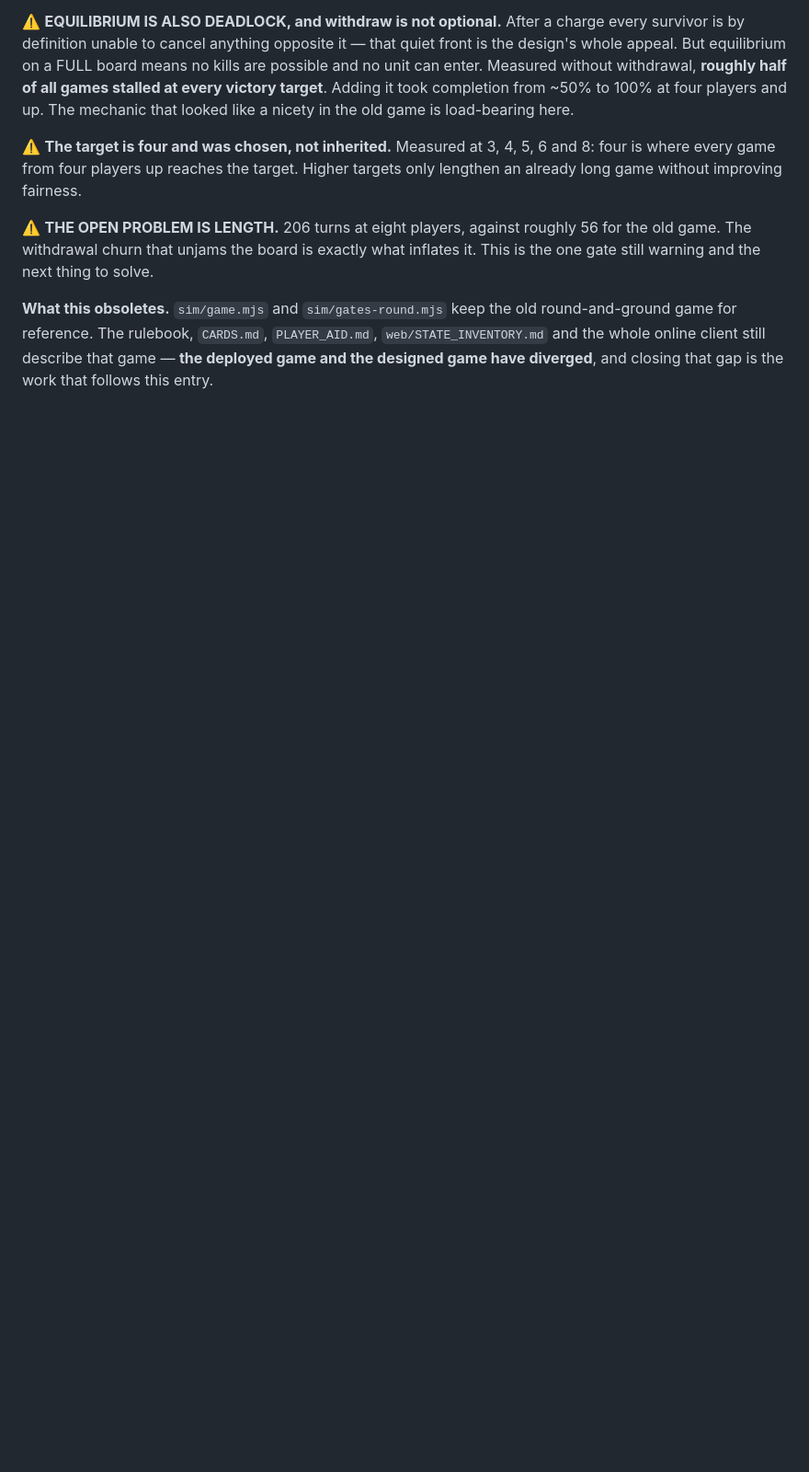
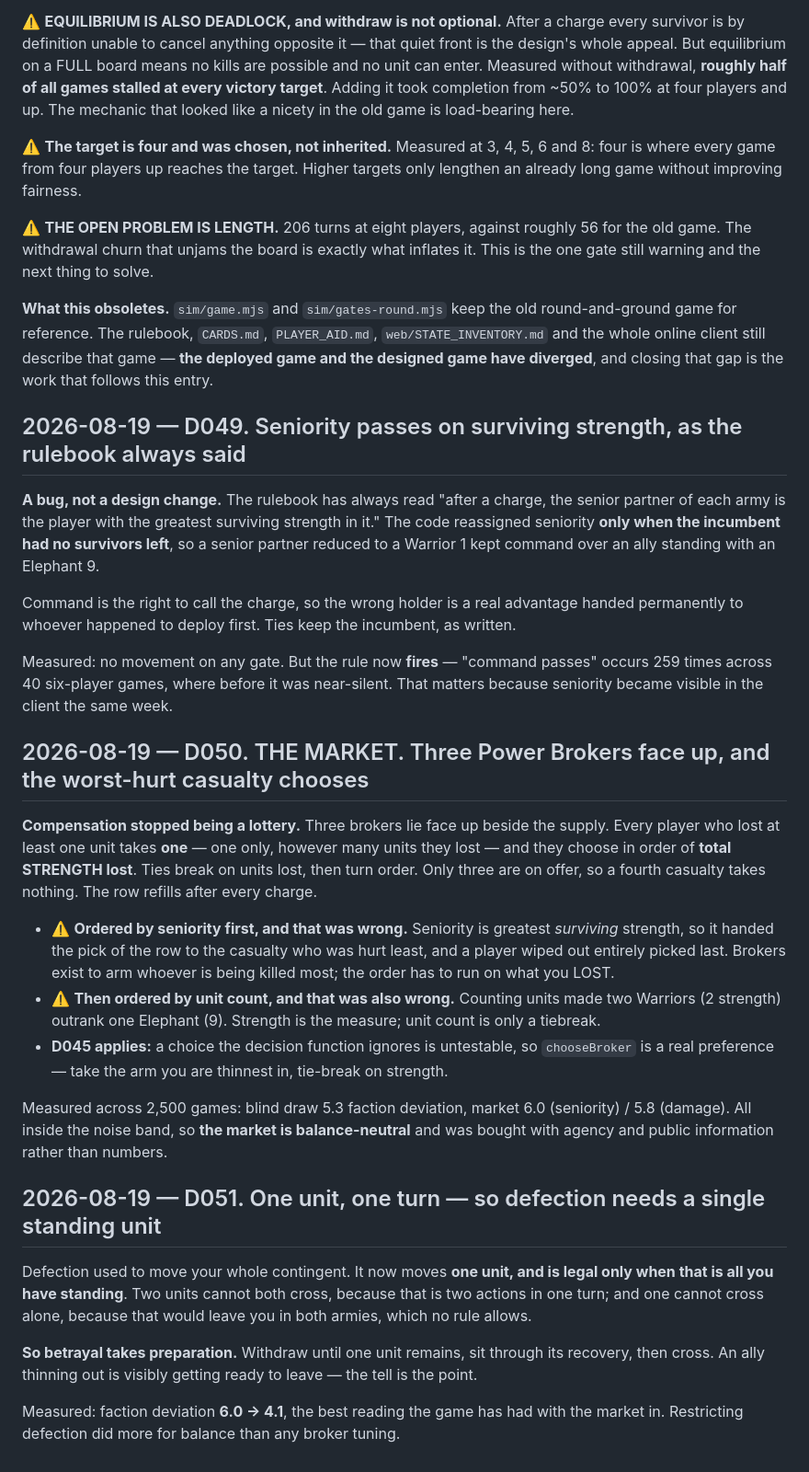
Before and after one commit to CHIBOLAR/GOD, a Markdown page: design/DECISIONS.md, the part around the change. Shown at 92% size. Drawn GitHub-style; blank space fills up the shorter version.

Commit message:
Record D049-D051: seniority fix, the market, single-unit defection

```diff
--- a/design/DECISIONS.md
+++ b/design/DECISIONS.md
@@ -1297,3 +1297,50 @@ gate still warning and the next thing to solve.
 game for reference. The rulebook, `CARDS.md`, `PLAYER_AID.md`, `web/STATE_INVENTORY.md` and the
 whole online client still describe that game — **the deployed game and the designed game have
 diverged**, and closing that gap is the work that follows this entry.
+
+## 2026-08-19 — D049. Seniority passes on surviving strength, as the rulebook always said
+
+**A bug, not a design change.** The rulebook has always read "after a charge, the senior partner
+of each army is the player with the greatest surviving strength in it." The code reassigned
+seniority **only when the incumbent had no survivors left**, so a senior partner reduced to a
+Warrior 1 kept command over an ally standing with an Elephant 9.
+
+Command is the right to call the charge, so the wrong holder is a real advantage handed
+permanently to whoever happened to deploy first. Ties keep the incumbent, as written.
+
+Measured: no movement on any gate. But the rule now **fires** — "command passes" occurs 259 times
+across 40 six-player games, where before it was near-silent. That matters because seniority
+became visible in the client the same week.
+
+## 2026-08-19 — D050. THE MARKET. Three Power Brokers face up, and the worst-hurt casualty chooses
+
+**Compensation stopped being a lottery.** Three brokers lie face up beside the supply. Every
+player who lost at least one unit takes **one** — one only, however many units they lost — and
+they choose in order of **total STRENGTH lost**. Ties break on units lost, then turn order. Only
+three are on offer, so a fourth casualty takes nothing. The row refills after every charge.
+
+* ⚠️ **Ordered by seniority first, and that was wrong.** Seniority is greatest *surviving*
+  strength, so it handed the pick of the row to the casualty who was hurt least, and a player
+  wiped out entirely picked last. Brokers exist to arm whoever is being killed most; the order
+  has to run on what you LOST.
+* ⚠️ **Then ordered by unit count, and that was also wrong.** Counting units made two Warriors
+  (2 strength) outrank one Elephant (9). Strength is the measure; unit count is only a tiebreak.
+* **D045 applies:** a choice the decision function ignores is untestable, so `chooseBroker` is a
+  real preference — take the arm you are thinnest in, tie-break on strength.
+
+Measured across 2,500 games: blind draw 5.3 faction deviation, market 6.0 (seniority) / 5.8
+(damage). All inside the noise band, so **the market is balance-neutral** and was bought with
+agency and public information rather than numbers.
+
+## 2026-08-19 — D051. One unit, one turn — so defection needs a single standing unit
+
+Defection used to move your whole contingent. It now moves **one unit, and is legal only when
+that is all you have standing**. Two units cannot both cross, because that is two actions in one
+turn; and one cannot cross alone, because that would leave you in both armies, which no rule
+allows.
+
+**So betrayal takes preparation.** Withdraw until one unit remains, sit through its recovery,
+then cross. An ally thinning out is visibly getting ready to leave — the tell is the point.
+
+Measured: faction deviation **6.0 → 4.1**, the best reading the game has had with the market in.
+Restricting defection did more for balance than any broker tuning.
```
